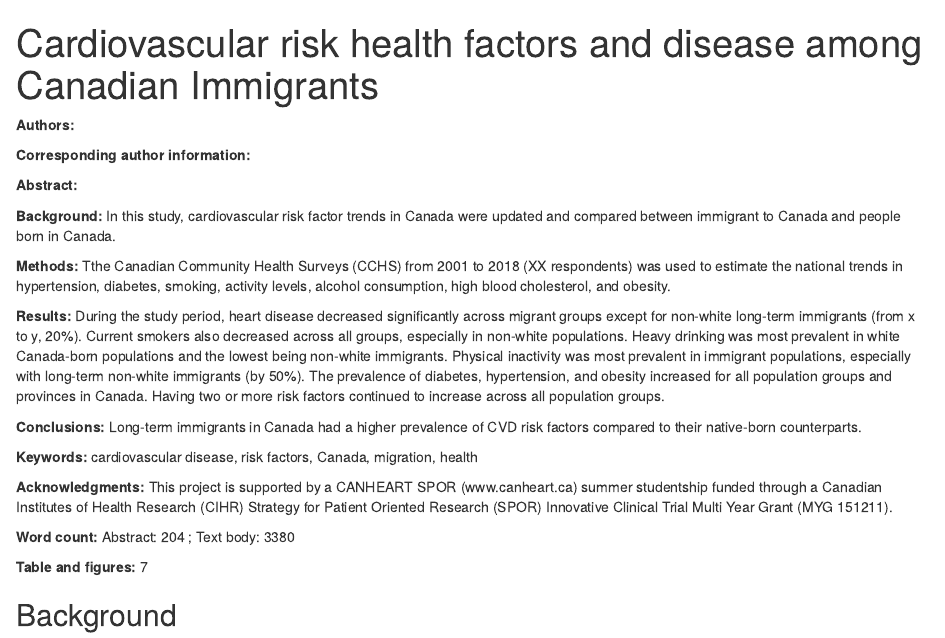
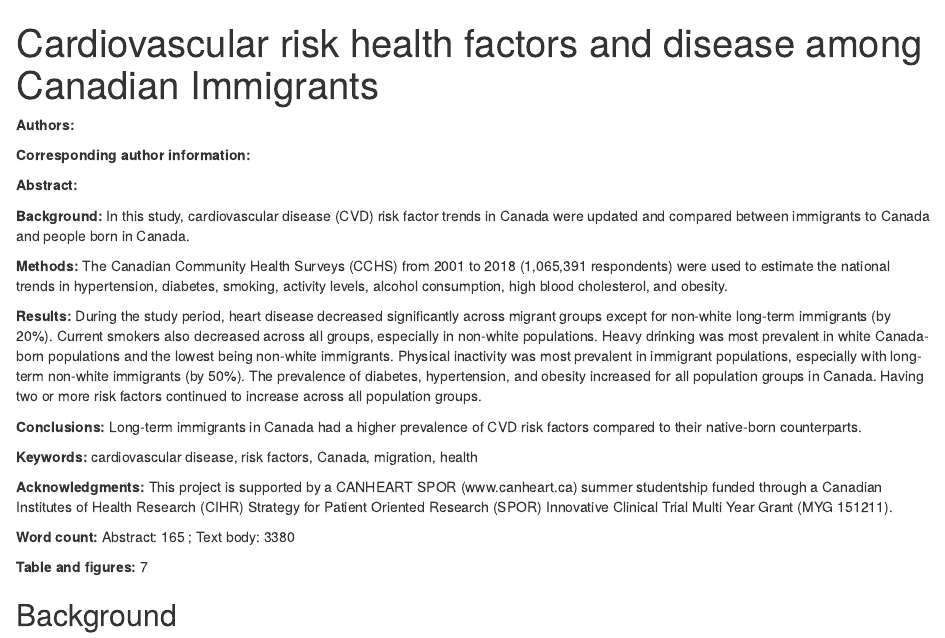
Before and after one commit to Big-Life-Lab/cvd-trends-Canada, an R Markdown document (CV-Heart/Write up/HR-paper.Rmd): the page in a window 1100 px wide, from its top. Rendered offline with R 4.5, knitr and Pandoc, with nearby package versions; drawn as R Markdown's standard HTML page in place of the format the file asks for.

Commit message:
[Refactor] add abstract and methods edits

```diff
--- a/CV-Heart/Write up/HR-paper.Rmd
+++ b/CV-Heart/Write up/HR-paper.Rmd
@@ -21,11 +21,11 @@ library(kableExtra)
 
 **Abstract:**
 
-**Background:** In this study, cardiovascular risk factor trends in Canada were updated and compared between immigrant to Canada and people born in Canada.
+**Background:** In this study, cardiovascular disease (CVD) risk factor trends in Canada were updated and compared between immigrants to Canada and people born in Canada.
 
-**Methods:** Tthe Canadian Community Health Surveys (CCHS) from 2001 to 2018 (XX respondents) was used to estimate the national trends in hypertension, diabetes, smoking, activity levels, alcohol consumption, high blood cholesterol, and obesity.
+**Methods:** The Canadian Community Health Surveys (CCHS) from 2001 to 2018 (1,065,391 respondents) were used to estimate the national trends in hypertension, diabetes, smoking, activity levels, alcohol consumption, high blood cholesterol, and obesity.
 
-**Results:** During the study period, heart disease decreased significantly across migrant groups except for non-white long-term immigrants (from x to y, 20%). Current smokers also decreased across all groups, especially in non-white populations. Heavy drinking was most prevalent in white Canada-born populations and the lowest being non-white immigrants. Physical inactivity was most prevalent in immigrant populations, especially with long-term non-white immigrants (by 50%). The prevalence of diabetes, hypertension, and obesity increased for all population groups and provinces in Canada. Having two or more risk factors continued to increase across all population groups.
+**Results:** During the study period, heart disease decreased significantly across migrant groups except for non-white long-term immigrants (by 20%). Current smokers also decreased across all groups, especially in non-white populations. Heavy drinking was most prevalent in white Canada-born populations and the lowest being non-white immigrants. Physical inactivity was most prevalent in immigrant populations, especially with long-term non-white immigrants (by 50%). The prevalence of diabetes, hypertension, and obesity increased for all population groups in Canada. Having two or more risk factors continued to increase across all population groups.
 
 **Conclusions:** Long-term immigrants in Canada had a higher prevalence of CVD risk factors compared to their native-born counterparts.
 
@@ -33,7 +33,7 @@ library(kableExtra)
 
 **Acknowledgments:** This project is supported by a CANHEART SPOR (www.canheart.ca) summer studentship funded through a Canadian Institutes of Health Research (CIHR) Strategy for Patient Oriented Research (SPOR) Innovative Clinical Trial Multi Year Grant (MYG 151211).
 
-**Word count:** Abstract: 204 ; Text body: 3380
+**Word count:** Abstract: 165 ; Text body: 3380
 
 **Table and figures:** 7
 
```
Also changed, not shown: CV-Heart/Write up/HR-paper.Rmd (2 more changed lines), 1 other file.
